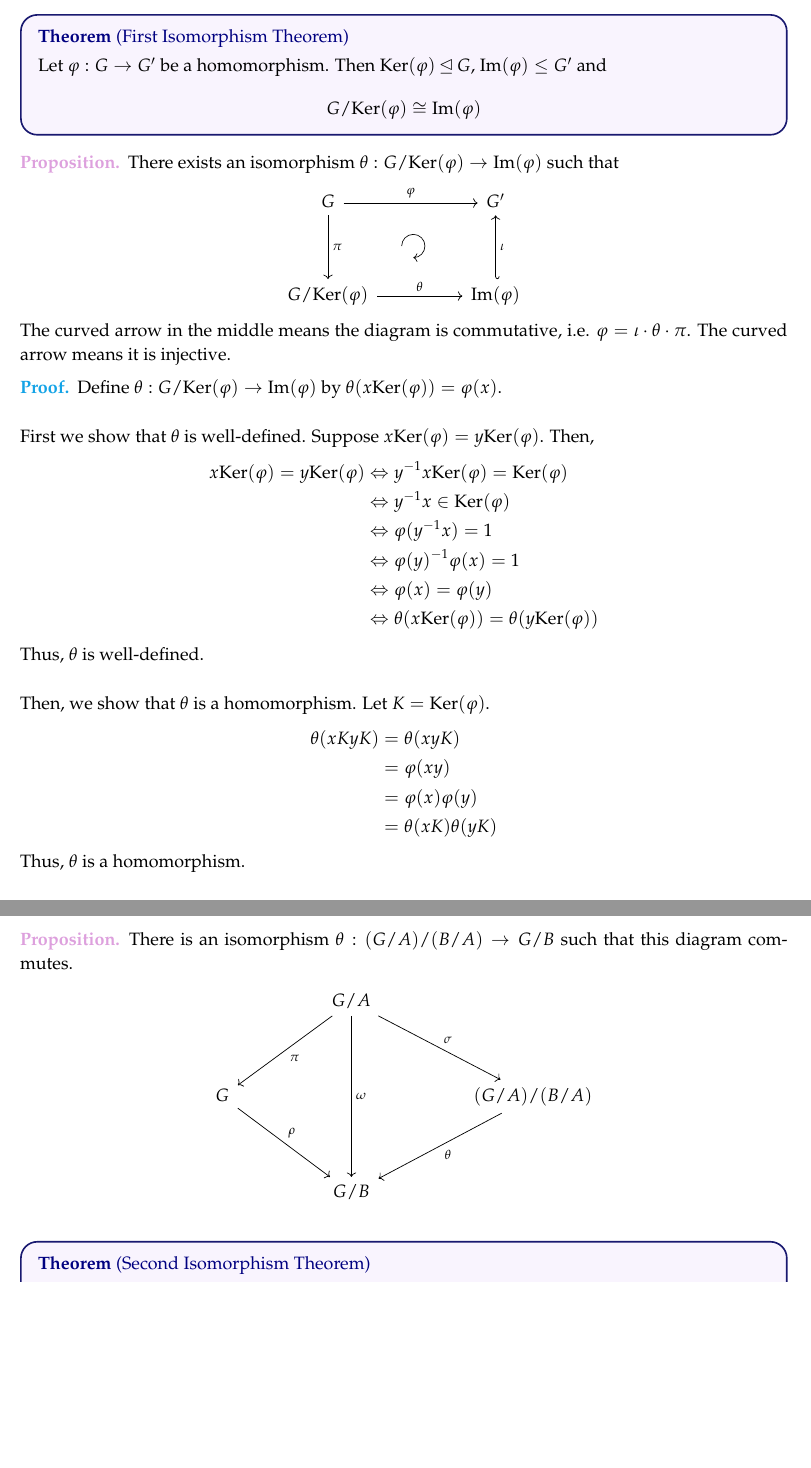
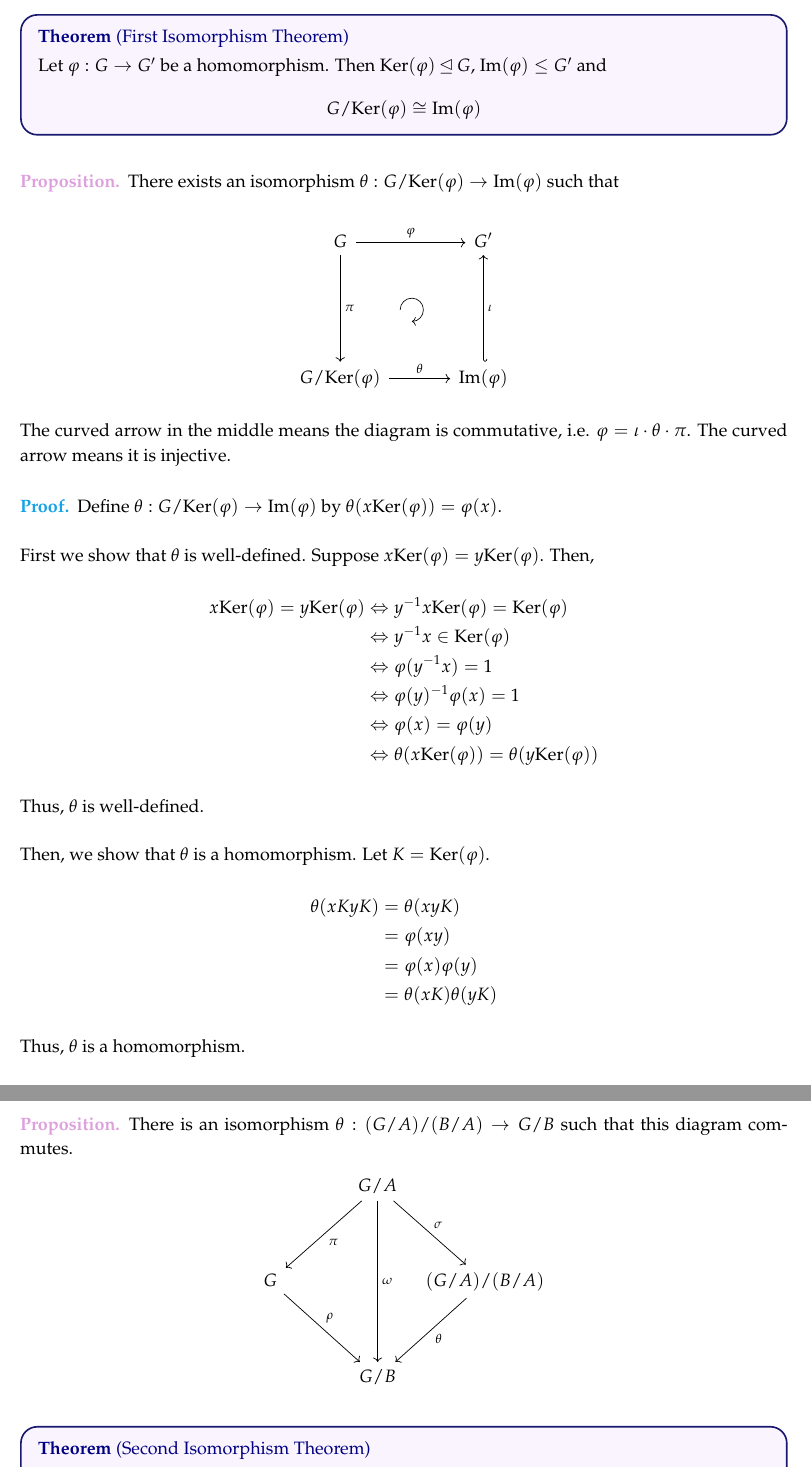
Before and after one commit to grenmester/math-notes, a LaTeX book (abstract.tex): two parts of pages 9 and 12 of 12, joined at a grey line, cut so that both start at the same text, the shorter picture padded with empty space. Compiled offline with pdfLaTeX.

Commit message:
Fix commutative diagrams

```diff
--- a/abstract.tex
+++ b/abstract.tex
@@ -572,8 +572,8 @@ Let $\hmap{G}{G'}$ be a homomorphism. How far is $\varphi$ from an isomorphism?
 \begin{prop}
     There exists an isomorphism $\hmap[\theta]{G/\ker}{\im}$ such that
     \begin{center}
-        \begin{tikzcd}[column sep=huge, row sep=huge, every matrix/.append style={name=m}, execute at end picture={
-                    \draw [<-] ([xshift=-4.6em, yshift=1.2em]m-2-2.north) arc[start angle=-90,delta angle=270,radius=0.25cm];
+        \begin{tikzcd}[column sep={8em,between origins}, row sep=6em, every matrix/.append style={name=m}, execute at end picture={
+                    \draw [<-] ([xshift=-4em, yshift=2.25em]m-2-2.north) arc[start angle=-90,delta angle=270,radius=0.25cm];
             }]
             G \arrow[r, "\varphi"] \arrow[d, "\pi"] & G' \arrow[d, hookleftarrow, "\iota"] \\
             G/\ker \arrow[r, "\theta"] & \im
@@ -690,7 +690,7 @@ Let $\hmap{G}{G'}$ be a homomorphism. How far is $\varphi$ from an isomorphism?
 \begin{prop}
     There is an isomorphism $\hmap[\theta]{(G/A)/(B/A)}{G/B}$ such that this diagram commutes.
     \begin{center}
-        \begin{tikzcd}[column sep=huge, row sep=huge]
+        \begin{tikzcd}[column sep={6em,between origins}, row sep=huge]
             & G/A \arrow[dl, "\pi"] \arrow[dr, "\sigma"] \arrow[dd, "\omega"]& \\
             G \arrow[dr, "\rho"] & & (G/A)/(B/A) \arrow[dl, "\theta"] \\
             & G/B &
```
Also changed, not shown: abstract.pdf.
